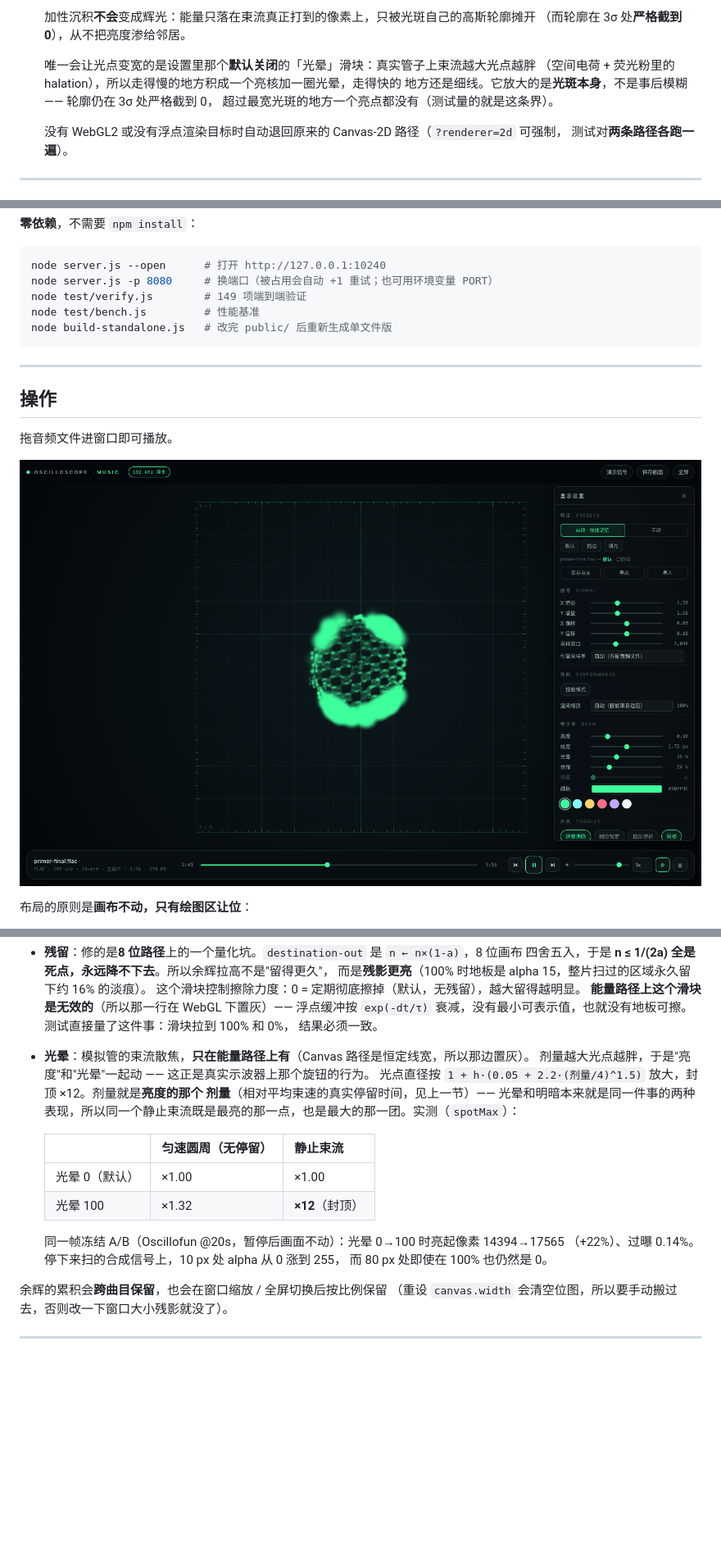
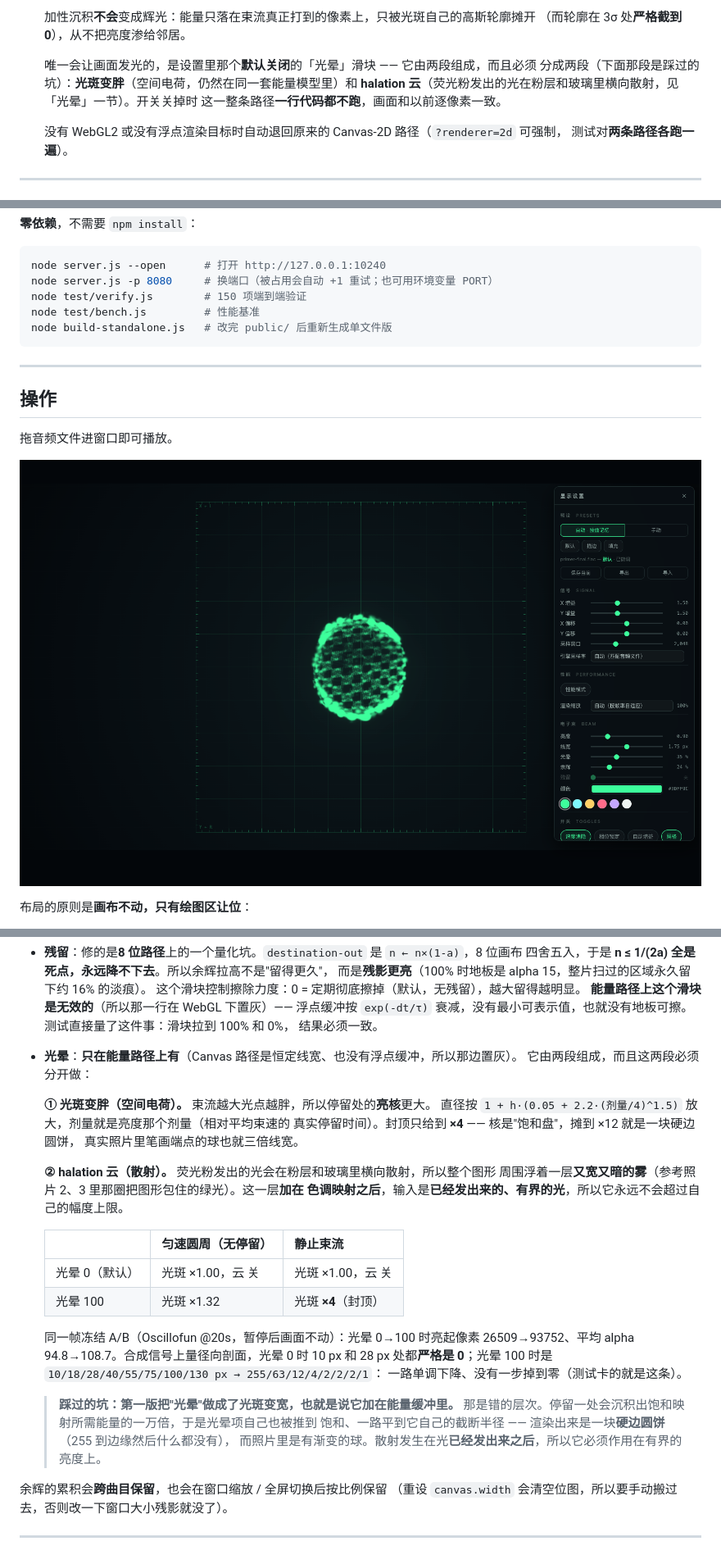
Before and after one commit to CHT-1192/web-oscilloscope-music-player-visualizer, a Markdown page: README.md, 3 parts joined by grey strips. Shown: that part at 82% size. GitHub-like rendering; pictures changed too: docs/ui.png; blank space fills up the shorter version.

````diff
--- a/README.md
+++ b/README.md
@@ -35,10 +35,10 @@
   加性沉积**不会**变成辉光：能量只落在束流真正打到的像素上，只被光斑自己的高斯轮廓摊开
   （而轮廓在 3σ 处**严格截到 0**），从不把亮度渗给邻居。
 
-  唯一会让光点变宽的是设置里那个**默认关闭**的「光晕」滑块：真实管子上束流越大光点越胖
-  （空间电荷 + 荧光粉里的 halation），所以走得慢的地方积成一个亮核加一圈光晕，走得快的
-  地方还是细线。它放大的是**光斑本身**，不是事后模糊 —— 轮廓仍在 3σ 处严格截到 0，
-  超过最宽光斑的地方一个亮点都没有（测试量的就是这条界）。
+  唯一会让画面发光的，是设置里那个**默认关闭**的「光晕」滑块 —— 它由两段组成，而且必须
+  分成两段（下面那段是踩过的坑）：**光斑变胖**（空间电荷，仍然在同一套能量模型里）和
+  **halation 云**（荧光粉发出的光在粉层和玻璃里横向散射，见「光晕」一节）。开关关掉时
+  这一整条路径**一行代码都不跑**，画面和以前逐像素一致。
 
   没有 WebGL2 或没有浮点渲染目标时自动退回原来的 Canvas-2D 路径（`?renderer=2d` 可强制，
   测试对**两条路径各跑一遍**）。
@@ -59,7 +59,7 @@
 ```bash
 node server.js --open      # 打开 http://127.0.0.1:10240
 node server.js -p 8080     # 换端口（被占用会自动 +1 重试；也可用环境变量 PORT）
-node test/verify.js        # 149 项端到端验证
+node test/verify.js        # 150 项端到端验证
 node test/bench.js         # 性能基准
 node build-standalone.js   # 改完 public/ 后重新生成单文件版
 ```
@@ -221,20 +221,32 @@ oscillofun.flac — 描边 · 已微调
   **能量路径上这个滑块是无效的**（所以那一行在 WebGL 下置灰）—— 浮点缓冲按 `exp(-dt/τ)`
   衰减，没有最小可表示值，也就没有地板可擦。测试直接量了这件事：滑块拉到 100% 和 0%，
   结果必须一致。
-- **光晕**：模拟管的束流散焦，**只在能量路径上有**（Canvas 路径是恒定线宽，所以那边置灰）。
-  剂量越大光点越胖，于是"亮度"和"光晕"一起动 —— 这正是真实示波器上那个旋钮的行为。
-  光点直径按 `1 + h·(0.05 + 2.2·(剂量/4)^1.5)` 放大，封顶 ×12。剂量就是**亮度的那个
-  剂量**（相对平均束速的真实停留时间，见上一节）—— 光晕和明暗本来就是同一件事的两种
-  表现，所以同一个静止束流既是最亮的那一点，也是最大的那一团。实测（`spotMax`）：
+- **光晕**：**只在能量路径上有**（Canvas 路径是恒定线宽、也没有浮点缓冲，所以那边置灰）。
+  它由两段组成，而且这两段必须分开做：
+
+  **① 光斑变胖（空间电荷）。** 束流越大光点越胖，所以停留处的**亮核**更大。
+  直径按 `1 + h·(0.05 + 2.2·(剂量/4)^1.5)` 放大，剂量就是亮度那个剂量（相对平均束速的
+  真实停留时间）。封顶只给到 **×4** —— 核是"饱和盘"，摊到 ×12 就是一块硬边圆饼，
+  真实照片里笔画端点的球也就三倍线宽。
+
+  **② halation 云（散射）。** 荧光粉发出的光会在粉层和玻璃里横向散射，所以整个图形
+  周围浮着一层**又宽又暗的雾**（参考照片 2、3 里那圈把图形包住的绿光）。这一层**加在
+  色调映射之后**，输入是**已经发出来的、有界的光**，所以它永远不会超过自己的幅度上限。
 
   | | 匀速圆周（无停留） | 静止束流 |
   |---|---|---|
-  | 光晕 0（默认） | ×1.00 | ×1.00 |
-  | 光晕 100 | ×1.32 | **×12**（封顶） |
+  | 光晕 0（默认） | 光斑 ×1.00，云 关 | 光斑 ×1.00，云 关 |
+  | 光晕 100 | 光斑 ×1.32 | 光斑 **×4**（封顶） |
 
-  同一帧冻结 A/B（Oscillofun @20s，暂停后画面不动）：光晕 0→100 时亮起像素 14394→17565
-  （+22%）、过曝 0.14%。停下来扫的合成信号上，10 px 处 alpha 从 0 涨到 255，
-  而 80 px 处即使在 100% 也仍然是 0。
+  同一帧冻结 A/B（Oscillofun @20s，暂停后画面不动）：光晕 0→100 时亮起像素
+  26509→93752、平均 alpha 94.8→108.7。合成信号上量径向剖面，光晕 0 时 10 px 和 28 px
+  处都**严格是 0**；光晕 100 时是 `10/18/28/40/55/75/100/130 px → 255/63/12/4/2/2/2/1`：
+  一路单调下降、没有一步掉到零（测试卡的就是这条）。
+
+  > **踩过的坑：第一版把"光晕"做成了光斑变宽，也就是说它加在能量缓冲里。**
+  > 那是错的层次。停留一处会沉积出饱和映射所需能量的一万倍，于是光晕项自己也被推到
+  > 饱和、一路平到它自己的截断半径 —— 渲染出来是一块**硬边圆饼**（255 到边缘然后什么都没有），
+  > 而照片里是有渐变的球。散射发生在光**已经发出来之后**，所以它必须作用在有界的亮度上。
 
 余辉的累积会**跨曲目保留**，也会在窗口缩放 / 全屏切换后按比例保留
 （重设 `canvas.width` 会清空位图，所以要手动搬过去，否则改一下窗口大小残影就没了）。
````
Also changed, not shown: other parts of README.md (+1 -1 lines), 4 other files.
